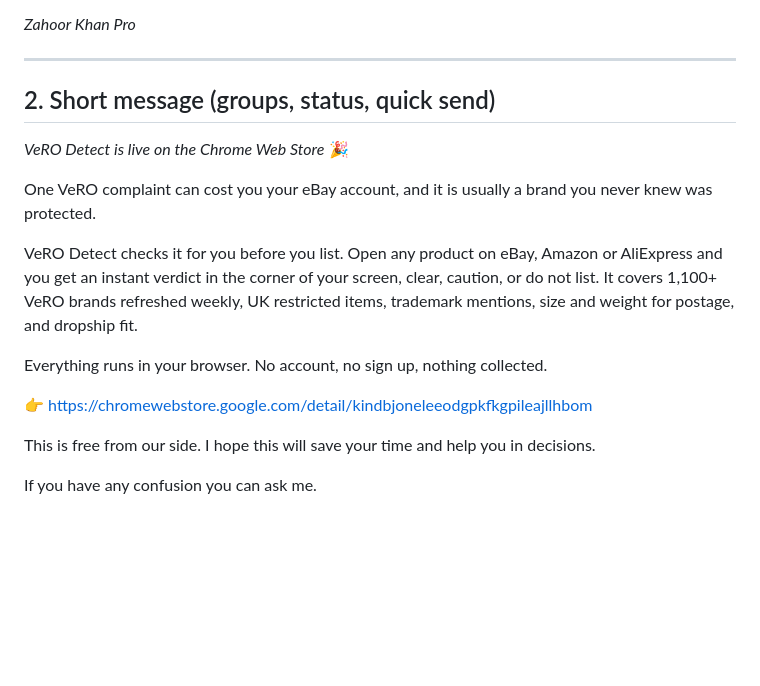
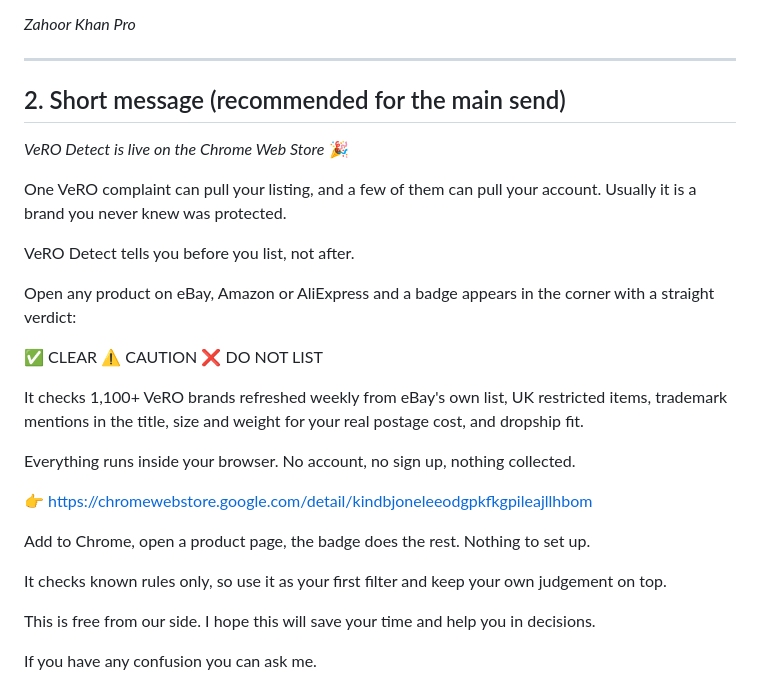
Before and after one commit to hacker007S/vero-detect, a Markdown page: store/PROMO.md, the part around the change. Drawn GitHub-style; blank space fills up the shorter version.

```diff
--- a/store/PROMO.md
+++ b/store/PROMO.md
@@ -56,17 +56,29 @@ If you have any confusion you can ask me.
 
 ---
 
-## 2. Short message (groups, status, quick send)
+## 2. Short message (recommended for the main send)
 
 *VeRO Detect is live on the Chrome Web Store* 🎉
 
-One VeRO complaint can cost you your eBay account, and it is usually a brand you never knew was protected.
+One VeRO complaint can pull your listing, and a few of them can pull your account. Usually it is a brand you never knew was protected.
 
-VeRO Detect checks it for you before you list. Open any product on eBay, Amazon or AliExpress and you get an instant verdict in the corner of your screen, clear, caution, or do not list. It covers 1,100+ VeRO brands refreshed weekly, UK restricted items, trademark mentions, size and weight for postage, and dropship fit.
+VeRO Detect tells you before you list, not after.
 
-Everything runs in your browser. No account, no sign up, nothing collected.
+Open any product on eBay, Amazon or AliExpress and a badge appears in the corner with a straight verdict:
+
+✅ CLEAR
+⚠️ CAUTION
+❌ DO NOT LIST
+
+It checks 1,100+ VeRO brands refreshed weekly from eBay's own list, UK restricted items, trademark mentions in the title, size and weight for your real postage cost, and dropship fit.
+
+Everything runs inside your browser. No account, no sign up, nothing collected.
 
 👉 https://chromewebstore.google.com/detail/kindbjoneleeodgpkfkgpileajllhbom
+
+Add to Chrome, open a product page, the badge does the rest. Nothing to set up.
+
+It checks known rules only, so use it as your first filter and keep your own judgement on top.
 
 This is free from our side. I hope this will save your time and help you in decisions.
 
```
